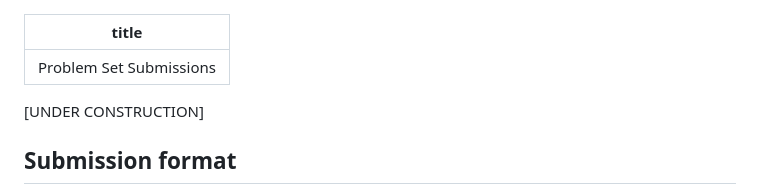
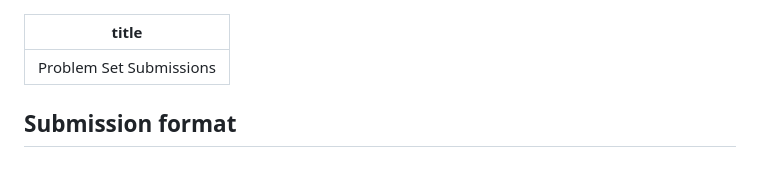
Before and after one commit to berkeley-stat243/stat243-fall-2023, a Markdown page: howtos/ps-submission.md, the part around the change. Rendered like a GitHub page; blank space fills up the shorter version.

Commit message:
minor changes to submission instructions and lab1

```diff
--- a/howtos/ps-submission.md
+++ b/howtos/ps-submission.md
@@ -1,8 +1,6 @@
 ---
 title: Problem Set Submissions
 ---
-
-[UNDER CONSTRUCTION]
 
 ## Submission format
 
```
Also changed, not shown: labs/lab1-submission.md (+1 -1 lines).
